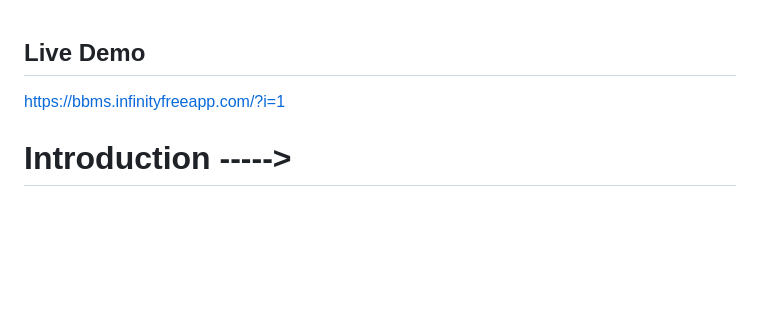
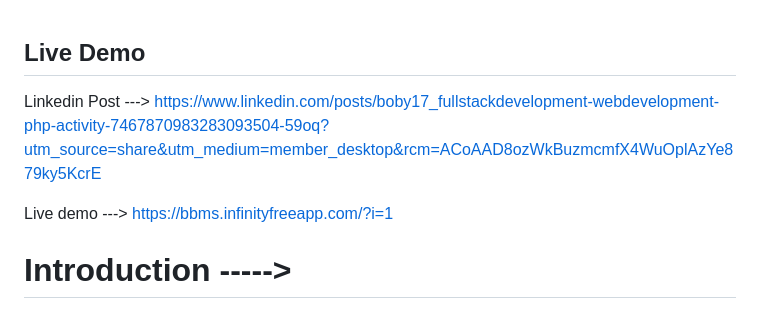
Before and after one commit to bobyk1707/Blood-Bank-Management-System, a Markdown page: README.md, the part around the change. Rendered like a GitHub page; blank space fills up the shorter version.

```diff
--- a/README.md
+++ b/README.md
@@ -1,5 +1,10 @@
 ## Live Demo
 
+Linkedin Post --->
+https://www.linkedin.com/posts/boby17_fullstackdevelopment-webdevelopment-php-activity-7467870983283093504-59oq?utm_source=share&utm_medium=member_desktop&rcm=ACoAAD8ozWkBuzmcmfX4WuOplAzYe879ky5KcrE
+
+
+Live demo --->
 https://bbms.infinityfreeapp.com/?i=1
 
 
```
